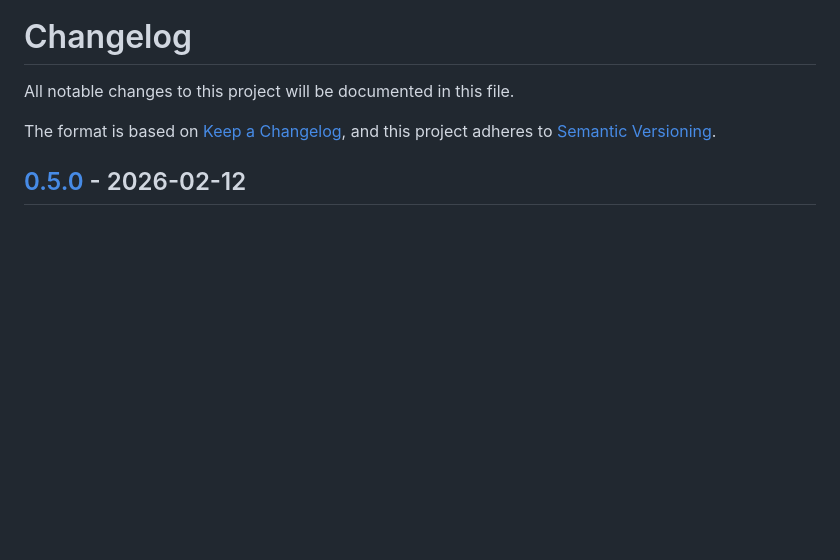
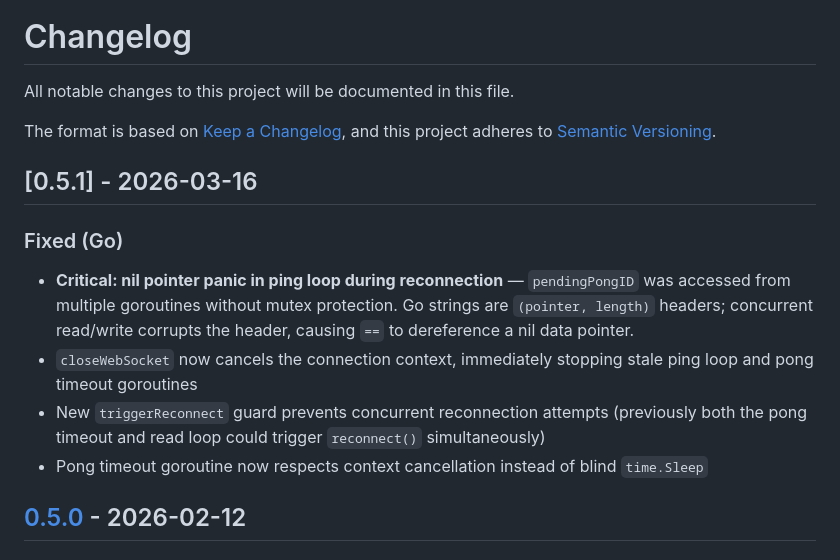
Before and after one commit to 3rg0n/webex-message-handler, a Markdown page: CHANGELOG.md, the part around the change. Drawn GitHub-style; blank space fills up the shorter version.

Commit message:
docs: add v0.5.1 to CHANGELOG
Co-Authored-By: Claude Opus 4.6 <noreply@anthropic.com>

```diff
--- a/CHANGELOG.md
+++ b/CHANGELOG.md
@@ -4,6 +4,14 @@ All notable changes to this project will be documented in this file.
 
 The format is based on [Keep a Changelog](https://keepachangelog.com/en/1.0.0/),
 and this project adheres to [Semantic Versioning](https://semver.org/spec/v2.0.0.html).
+
+## [0.5.1] - 2026-03-16
+
+### Fixed (Go)
+- **Critical: nil pointer panic in ping loop during reconnection** — `pendingPongID` was accessed from multiple goroutines without mutex protection. Go strings are `(pointer, length)` headers; concurrent read/write corrupts the header, causing `==` to dereference a nil data pointer.
+- `closeWebSocket` now cancels the connection context, immediately stopping stale ping loop and pong timeout goroutines
+- New `triggerReconnect` guard prevents concurrent reconnection attempts (previously both the pong timeout and read loop could trigger `reconnect()` simultaneously)
+- Pong timeout goroutine now respects context cancellation instead of blind `time.Sleep`
 
 ## [0.5.0] - 2026-02-12
 
```
